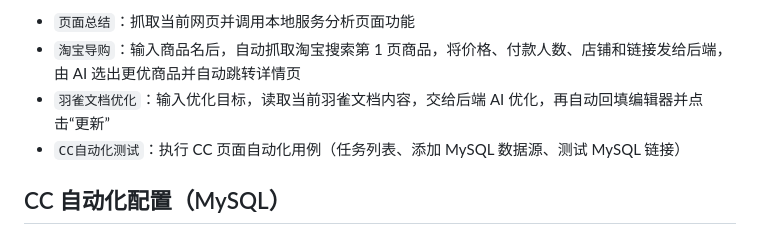
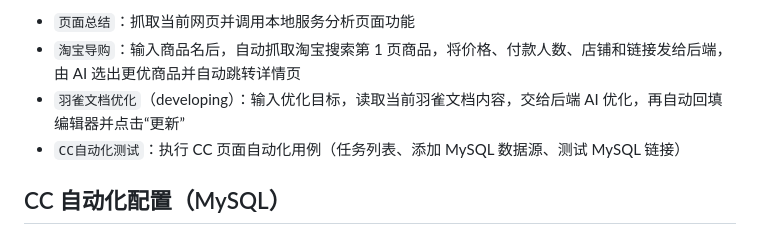
Before and after one commit to bucketli/web-bro, a Markdown page: README.md, the part around the change. Rendered like a GitHub page.

Commit message:
fix:change README.md

```diff
--- a/README.md
+++ b/README.md
@@ -18,7 +18,7 @@
 
 - `页面总结`：抓取当前网页并调用本地服务分析页面功能
 - `淘宝导购`：输入商品名后，自动抓取淘宝搜索第 1 页商品，将价格、付款人数、店铺和链接发给后端，由 AI 选出更优商品并自动跳转详情页
-- `羽雀文档优化`：输入优化目标，读取当前羽雀文档内容，交给后端 AI 优化，再自动回填编辑器并点击“更新”
+- `羽雀文档优化`（developing）：输入优化目标，读取当前羽雀文档内容，交给后端 AI 优化，再自动回填编辑器并点击“更新”
 - `CC自动化测试`：执行 CC 页面自动化用例（任务列表、添加 MySQL 数据源、测试 MySQL 链接）
 
 ## CC 自动化配置（MySQL）
```
